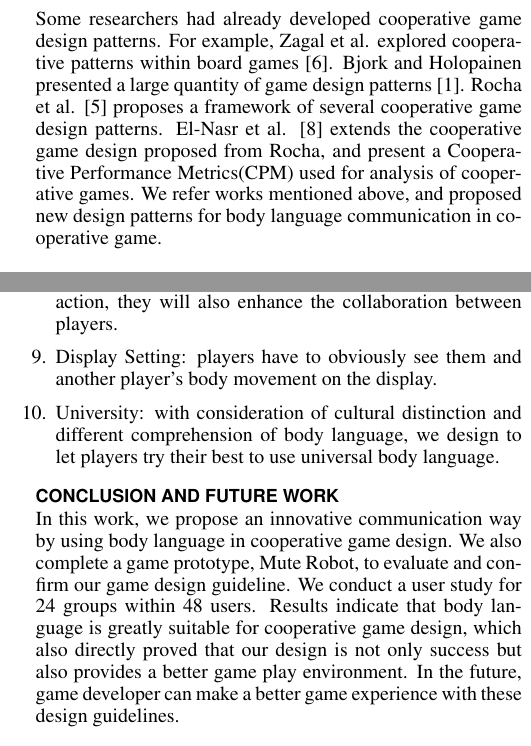
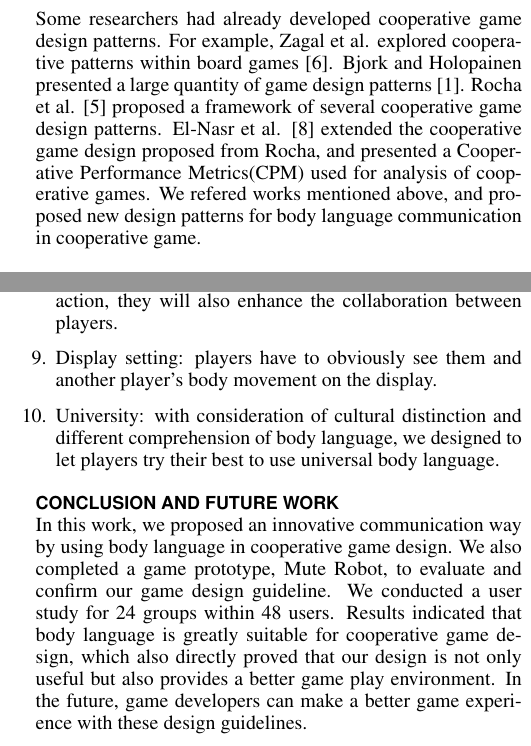
Before and after one commit to fineday32/ACE14_Paper0512, a LaTeX document (ACE14_Paper0512/ace14_paper.tex): two parts of the columns of pages 2 and 4 of 4, joined at a grey line, cut so that both start at the same text. Compiled offline with pdfLaTeX.

Commit message:
tony update

```diff
--- a/ACE14_Paper0512/ace14_paper.tex
+++ b/ACE14_Paper0512/ace14_paper.tex
@@ -156,7 +156,7 @@ Innocent and Haines \cite{I2} has been developed and evaluate a system called ``
 
 \subsection{Cooperative Game Design}
 
-Some researchers had already developed cooperative game design patterns. For example, Zagal et al. explored cooperative patterns within board games \cite{CG1}. Bjork and Holopainen presented a large quantity of game design patterns \cite{CG3}. Rocha et al. \cite{CG4} proposes a framework of several cooperative game design patterns. El-Nasr et al. \cite{CPMs} extends the cooperative game design proposed from Rocha, and present a Cooperative Performance Metrics(CPM) used for analysis of cooperative games. We refer works mentioned above, and proposed new design patterns for body language communication in cooperative game.
+Some researchers had already developed cooperative game design patterns. For example, Zagal et al. explored cooperative patterns within board games \cite{CG1}. Bjork and Holopainen presented a large quantity of game design patterns \cite{CG3}. Rocha et al. \cite{CG4} proposed a framework of several cooperative game design patterns. El-Nasr et al. \cite{CPMs} extended the cooperative game design proposed from Rocha, and presented a Cooperative Performance Metrics(CPM) used for analysis of cooperative games. We refered works mentioned above, and proposed new design patterns for body language communication in cooperative game.
 
 \section{Design Goal}
 In order to make significant design and contribution, we defined following goals for us to approach and achieve before game design.
@@ -287,10 +287,10 @@ don't let all puzzle need to be solved by body movement. It will result in too m
 because of the silent environment by using body language to communicate, if there is more vocal stimulation provided, it will become and construct a vigorous and entertaining environment.
 \item Virtual intimacy:
 under the design of interaction, we need to consider the body interaction between players, such as hand hold, embrace, hand clapping, etc. With these interaction, they will also enhance the collaboration between players.
-\item Display Setting:
+\item Display setting:
 players have to obviously see them and another player's body movement on the display.
 \item University:
-with consideration of cultural distinction and different comprehension of body language, we design to let players try their best to use universal body language.
+with consideration of cultural distinction and different comprehension of body language, we designed to let players try their best to use universal body language.
 
 \end{enumerate}
 
@@ -308,7 +308,7 @@ with consideration of cultural distinction and different comprehension of body l
 
 \section{Conclusion and Future Work}
 
-In this work, we propose an innovative communication way by using body language in cooperative game design. We also complete a game prototype, Mute Robot, to evaluate and confirm our game design guideline. We conduct a user study for 24 groups within 48 users. Results indicate that body language is greatly suitable for cooperative game design, which also directly proved that our design is not only success but also provides a better game play environment. In the future, game developer can make a better game experience with these design guidelines.
+In this work, we proposed an innovative communication way by using body language in cooperative game design. We also completed a game prototype, Mute Robot, to evaluate and confirm our game design guideline. We conducted a user study for 24 groups within 48 users. Results indicated that body language is greatly suitable for cooperative game design, which also directly proved that our design is not only useful but also provides a better game play environment. In the future, game developers can make a better game experience with these design guidelines.
 %In addition, we hope this work can inspire more explorations of new game designs and spread game entertainment for more people.
 
 About our future work, we will focus on improving system's sensitivity, accuracy and diversity. We are willing to use higher resolution devices or software correction. For example, using Kinect (v2) to capture player's subtle movements. Furthermore,
```
Also changed, not shown: ACE14_Paper0512/ace14_paper.tex (14 more changed lines).
